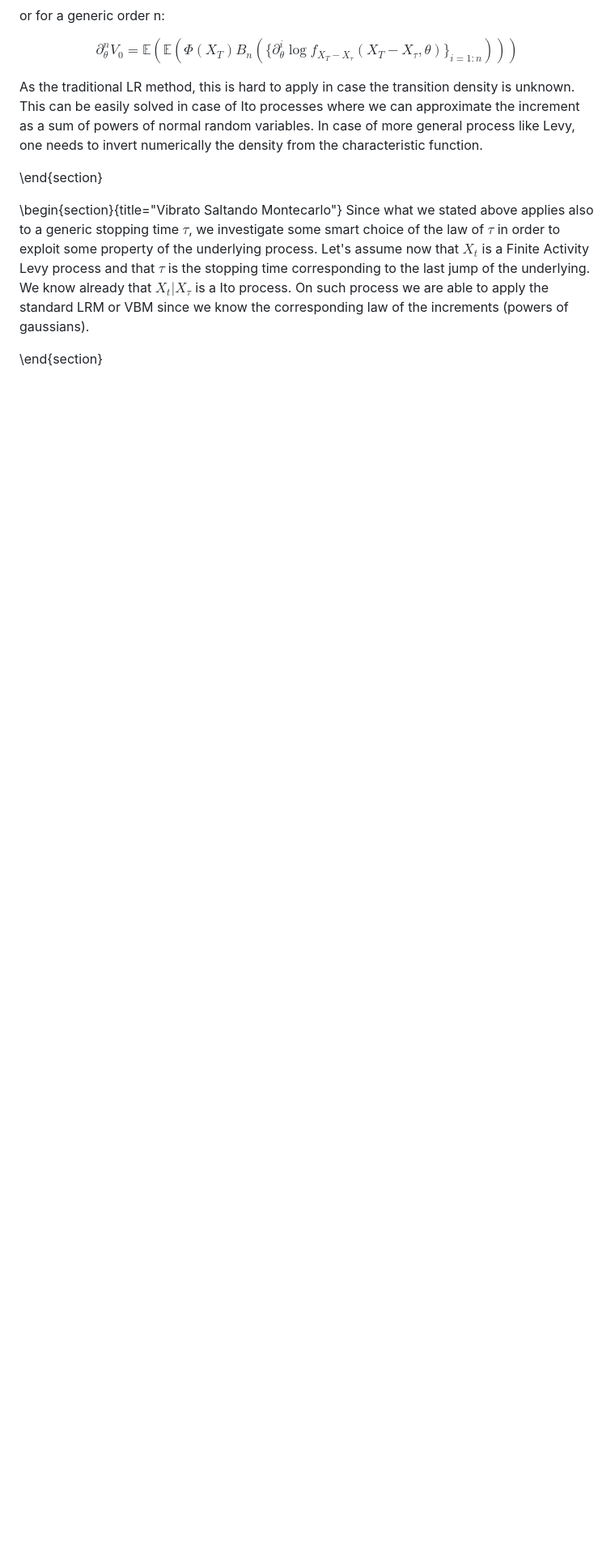
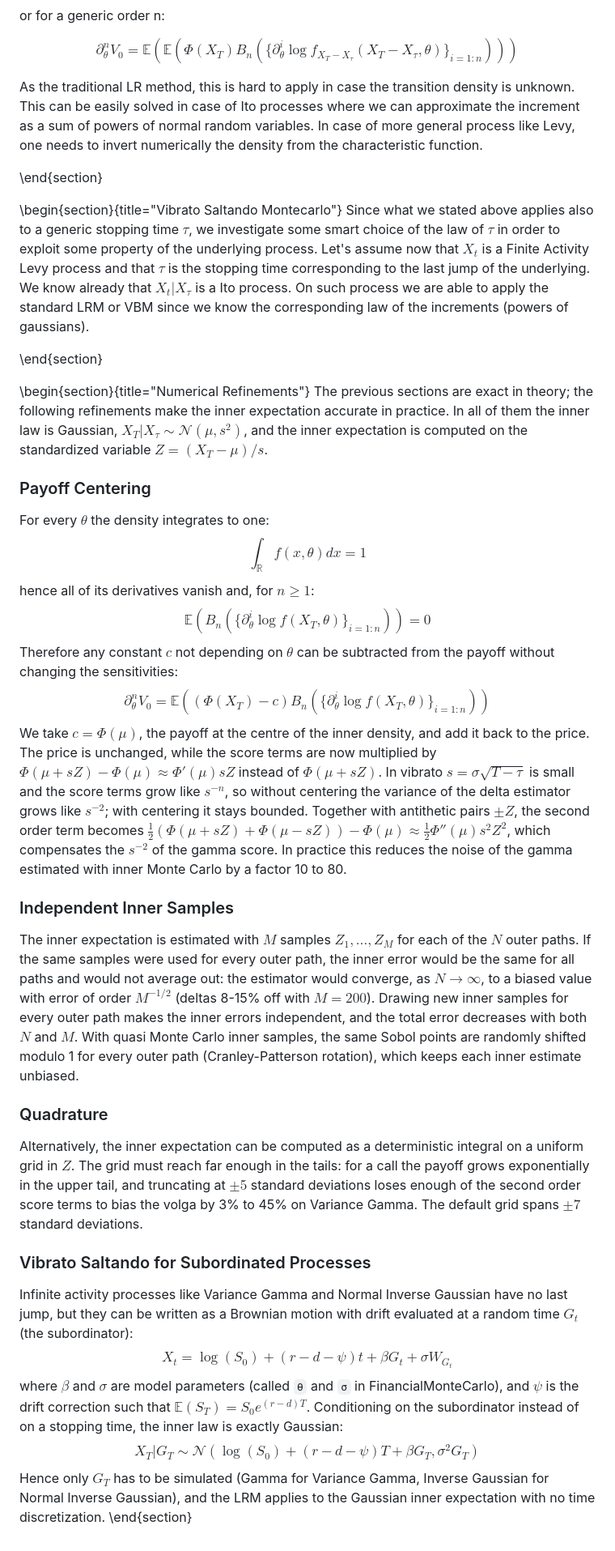
Before and after one commit to rcalxrc08/VibratoMonteCarlo.jl, a Markdown page: page/index.md, the part around the change. Shown at 81% size. GitHub-like rendering; blank space fills up the shorter version.

Commit message:
Landing page: add Numerical Refinements section
Payoff centering, independent inner samples, quadrature bounds and vibrato saltando for subordinated processes.

Co-Authored-By: Claude Opus 5.5 <noreply@anthropic.com>

```diff
--- a/page/index.md
+++ b/page/index.md
@@ -347,3 +347,39 @@ We know already that $X_t|X_{\tau}$ is a Ito process.
 On such process we are able to apply the standard LRM or VBM since we know the corresponding law of the increments (powers of gaussians).
 
 \end{section}
+
+\begin{section}{title="Numerical Refinements"}
+The previous sections are exact in theory; the following refinements make the inner expectation accurate in practice.
+In all of them the inner law is Gaussian, $X_T | X_{\tau} \sim \mathcal{N}(\mu, s^2)$, and the inner expectation is computed on the standardized variable $Z = (X_T - \mu)/s$.
+
+### Payoff Centering
+For every $\theta$ the density integrates to one:
+$$\int_{\mathbb{R}} f(x,\theta) dx = 1$$
+hence all of its derivatives vanish and, for $n \geq 1$:
+$$\mathbb{E}(B_n(\{\partial^{i}_{\theta} \log{f(X_T,\theta)}\}_{i = 1 : n})) = 0$$
+Therefore any constant $c$ not depending on $\theta$ can be subtracted from the payoff without changing the sensitivities:
+$$\partial^{n}_{\theta} V_0 = \mathbb{E}((\Phi(X_T) - c) B_n(\{\partial^{i}_{\theta} \log{f(X_T,\theta)}\}_{i = 1 : n}))$$
+We take $c = \Phi(\mu)$, the payoff at the centre of the inner density, and add it back to the price.
+The price is unchanged, while the score terms are now multiplied by $\Phi(\mu + s Z) - \Phi(\mu) \approx \Phi'(\mu) s Z$ instead of $\Phi(\mu + s Z)$.
+In vibrato $s = \sigma \sqrt{T - \tau}$ is small and the score terms grow like $s^{-n}$, so without centering the variance of the delta estimator grows like $s^{-2}$; with centering it stays bounded.
+Together with antithetic pairs $\pm Z$, the second order term becomes $\frac{1}{2}(\Phi(\mu + s Z) + \Phi(\mu - s Z)) - \Phi(\mu) \approx \frac{1}{2}\Phi''(\mu) s^2 Z^2$, which compensates the $s^{-2}$ of the gamma score.
+In practice this reduces the noise of the gamma estimated with inner Monte Carlo by a factor 10 to 80.
+
+### Independent Inner Samples
+The inner expectation is estimated with $M$ samples $Z_1, \dots, Z_M$ for each of the $N$ outer paths.
+If the same samples were used for every outer path, the inner error would be the same for all paths and would not average out: the estimator would converge, as $N \to \infty$, to a biased value with error of order $M^{-1/2}$ (deltas 8-15% off with $M = 200$).
+Drawing new inner samples for every outer path makes the inner errors independent, and the total error decreases with both $N$ and $M$.
+With quasi Monte Carlo inner samples, the same Sobol points are randomly shifted modulo 1 for every outer path (Cranley-Patterson rotation), which keeps each inner estimate unbiased.
+
+### Quadrature
+Alternatively, the inner expectation can be computed as a deterministic integral on a uniform grid in $Z$.
+The grid must reach far enough in the tails: for a call the payoff grows exponentially in the upper tail, and truncating at $\pm 5$ standard deviations loses enough of the second order score terms to bias the volga by 3% to 45% on Variance Gamma. The default grid spans $\pm 7$ standard deviations.
+
+### Vibrato Saltando for Subordinated Processes
+Infinite activity processes like Variance Gamma and Normal Inverse Gaussian have no last jump, but they can be written as a Brownian motion with drift evaluated at a random time $G_t$ (the subordinator):
+$$X_t = \log(S_0) + (r - d - \psi) t + \beta G_t + \sigma W_{G_t}$$
+where $\beta$ and $\sigma$ are model parameters (called `θ` and `σ` in FinancialMonteCarlo), and $\psi$ is the drift correction such that $\mathbb{E}(S_T) = S_0 e^{(r-d)T}$.
+Conditioning on the subordinator instead of on a stopping time, the inner law is exactly Gaussian:
+$$X_T | G_T \sim \mathcal{N}(\log(S_0) + (r - d - \psi) T + \beta G_T, \sigma^2 G_T)$$
+Hence only $G_T$ has to be simulated (Gamma for Variance Gamma, Inverse Gaussian for Normal Inverse Gaussian), and the LRM applies to the Gaussian inner expectation with no time discretization.
+\end{section}
```
